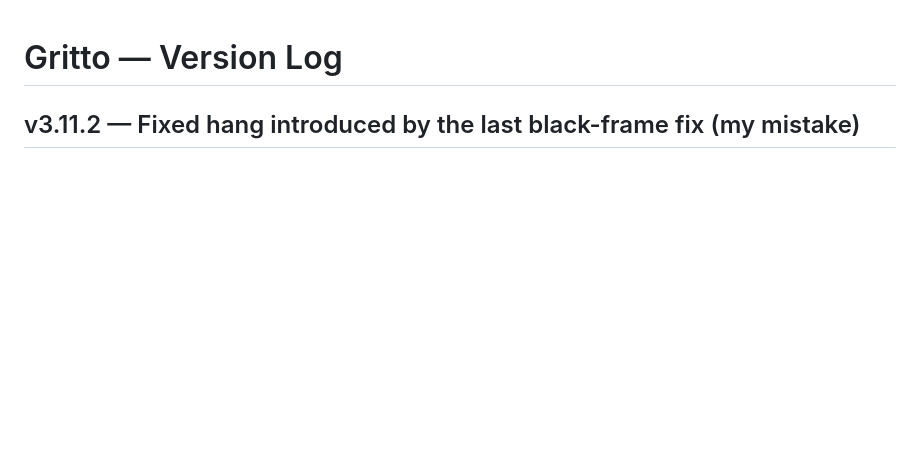
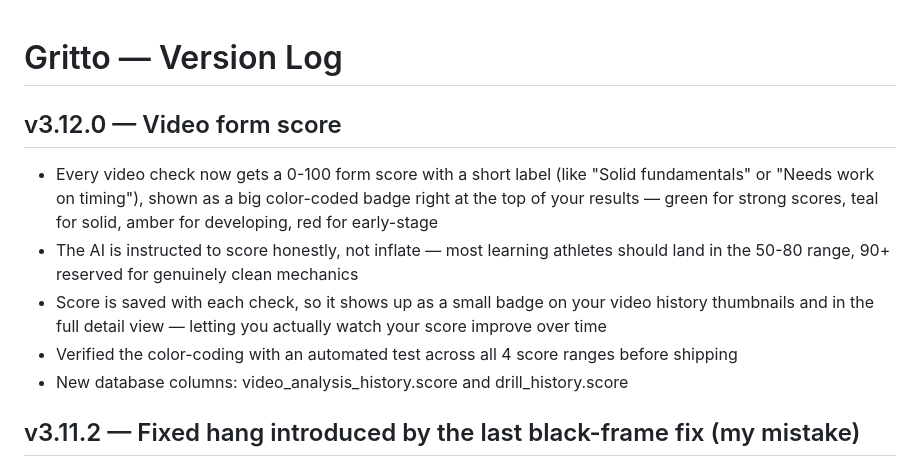
Before and after one commit to Oreoman2014/Gritto, a Markdown page: CHANGELOG.md, the part around the change. Drawn GitHub-style; blank space fills up the shorter version.

Commit message:
v3.12.0 — Add video form score  - AI now returns a 0-100 score + short label with every video check - Color-coded score badge shown at top of results - Score saved to video history, shown on thumbnails and detail view - New columns: video_analysis_history.score, drill_history.score

```diff
--- a/CHANGELOG.md
+++ b/CHANGELOG.md
@@ -1,4 +1,11 @@
 # Gritto — Version Log
+
+## v3.12.0 — Video form score
+- Every video check now gets a 0-100 form score with a short label (like "Solid fundamentals" or "Needs work on timing"), shown as a big color-coded badge right at the top of your results — green for strong scores, teal for solid, amber for developing, red for early-stage
+- The AI is instructed to score honestly, not inflate — most learning athletes should land in the 50-80 range, 90+ reserved for genuinely clean mechanics
+- Score is saved with each check, so it shows up as a small badge on your video history thumbnails and in the full detail view — letting you actually watch your score improve over time
+- Verified the color-coding with an automated test across all 4 score ranges before shipping
+- New database columns: video_analysis_history.score and drill_history.score
 
 ## v3.11.2 — Fixed hang introduced by the last black-frame fix (my mistake)
 - The "wait for real frame data" check added in v3.11.1 had no fallback — if that specific browser event never fired on a device, the app just waited forever, stuck on "Reading frames from your clip..."
```
